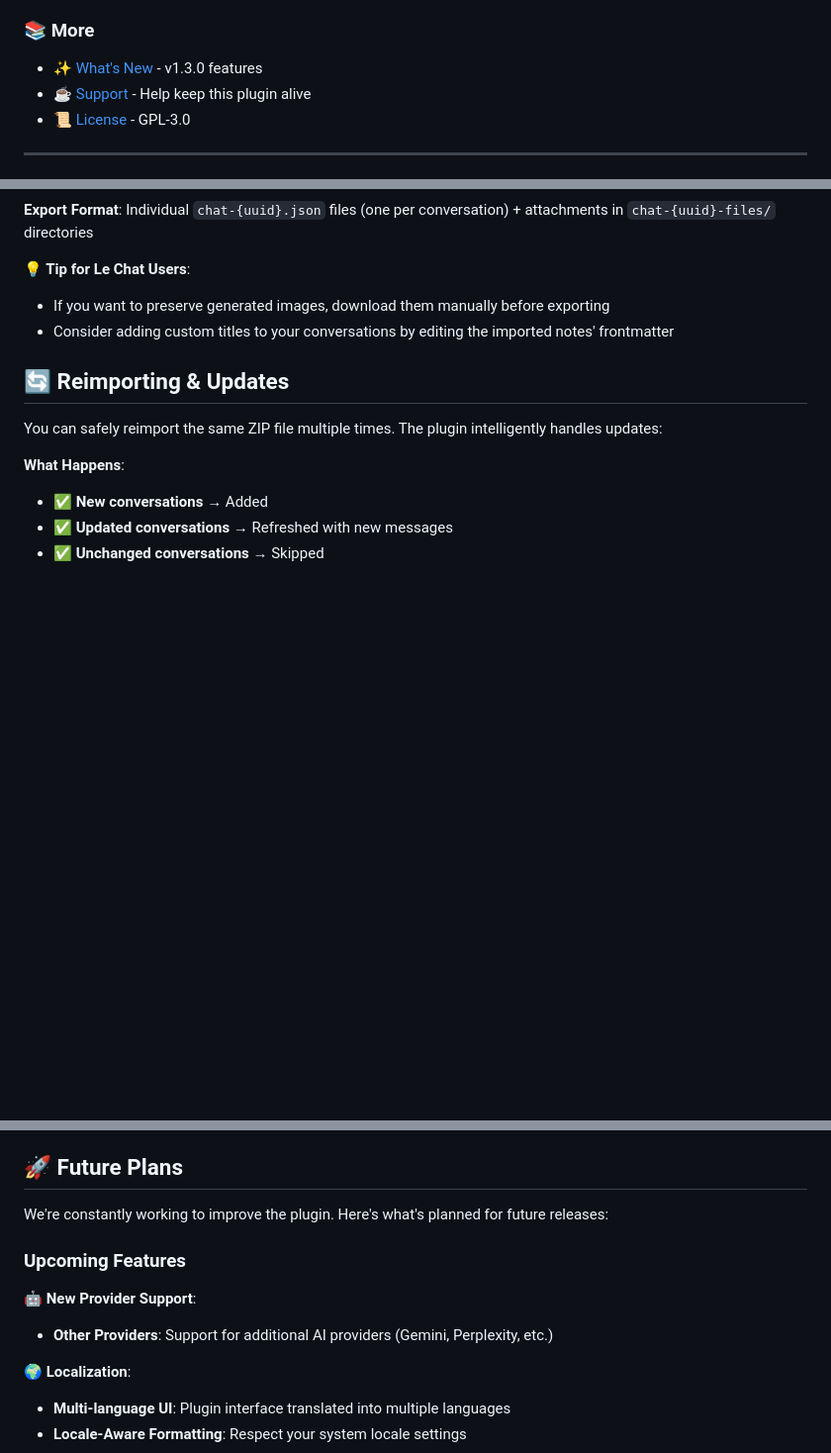
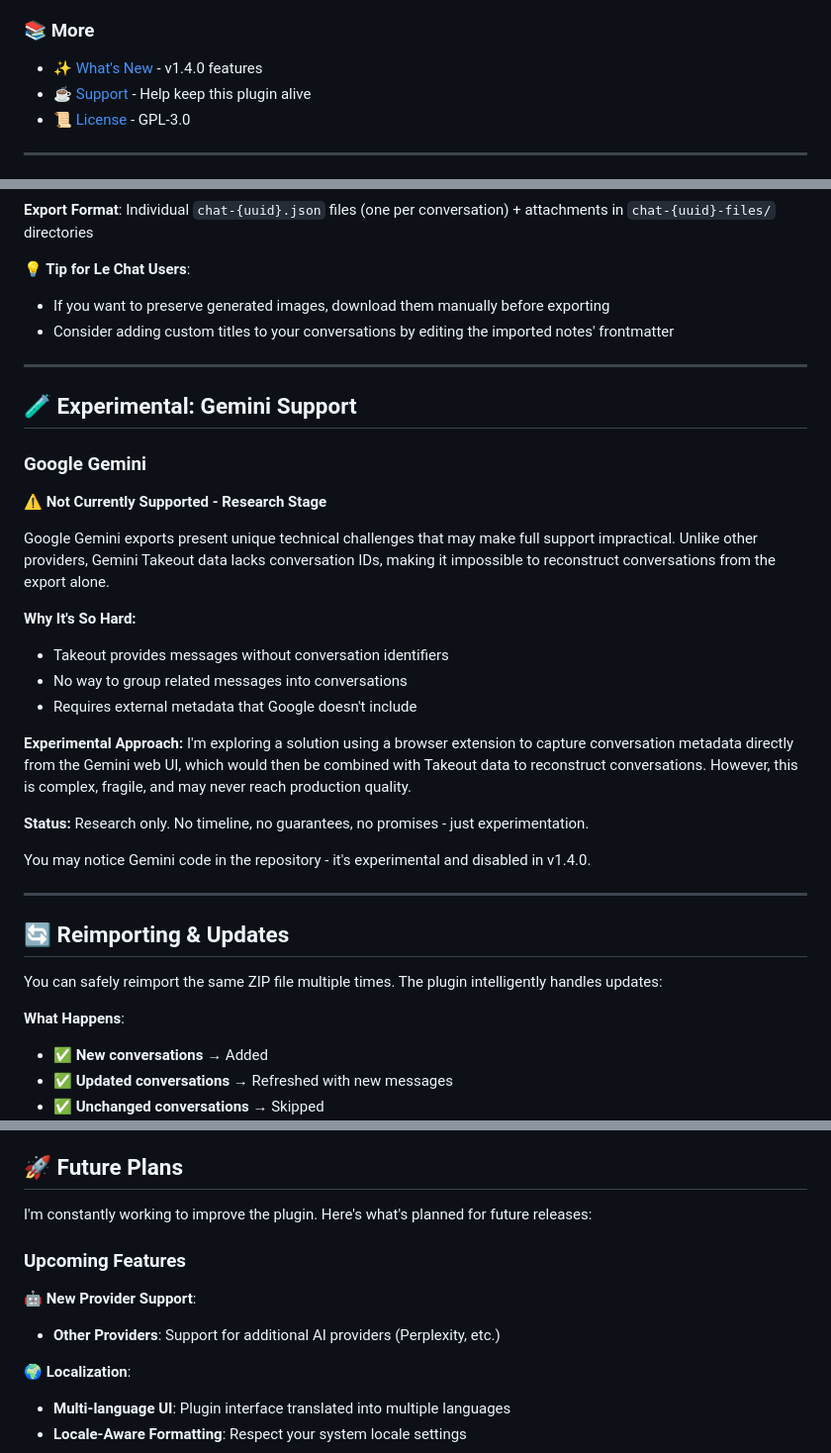
Before and after one commit to Superkikim/nexus-ai-chat-importer, a Markdown page: README.md, 3 parts joined by grey strips. Shown at 99% size. GitHub-like rendering; blank space fills up the shorter version.

Commit message:
docs: update README for v1.4.0 - remove Gemini, add experimental note
- Remove Gemini from active features and future plans
- Add honest experimental section about Gemini challenges
- Update multi-provider support to include Le Chat
- Fix table of contents link to v1.4.0
- Change voice from 'we' to 'I' throughout

Gemini requires browser extension + Takeout combination to reconstruct
conversations due to missing IDs in exports. Too complex and fragile for
v1.4.0 - marked as research only with no promises.

```diff
--- a/README.md
+++ b/README.md
@@ -22,7 +22,7 @@
 - [🔧 Troubleshooting](#-troubleshooting) - Common issues and solutions
 
 ### 📚 More
-- [✨ What's New](#-new-in-v130) - v1.3.0 features
+- [✨ What's New](#-new-in-v140) - v1.4.0 features
 - [☕ Support](#-support-my-work) - Help keep this plugin alive
 - [📜 License](#-license) - GPL-3.0
 
@@ -517,6 +515,30 @@ Each AI provider has unique characteristics in how they export conversations. He
 - If you want to preserve generated images, download them manually before exporting
 - Consider adding custom titles to your conversations by editing the imported notes' frontmatter
 
+---
+
+## 🧪 Experimental: Gemini Support
+
+### Google Gemini
+
+**⚠️ Not Currently Supported - Research Stage**
+
+Google Gemini exports present unique technical challenges that may make full support impractical. Unlike other providers, Gemini Takeout data lacks conversation IDs, making it impossible to reconstruct conversations from the export alone.
+
+**Why It's So Hard:**
+- Takeout provides messages without conversation identifiers
+- No way to group related messages into conversations
+- Requires external metadata that Google doesn't include
+
+**Experimental Approach:**
+I'm exploring a solution using a browser extension to capture conversation metadata directly from the Gemini web UI, which would then be combined with Takeout data to reconstruct conversations. However, this is complex, fragile, and may never reach production quality.
+
+**Status:** Research only. No timeline, no guarantees, no promises - just experimentation.
+
+You may notice Gemini code in the repository - it's experimental and disabled in v1.4.0.
+
+---
+
 ## 🔄 Reimporting & Updates
 
 You can safely reimport the same ZIP file multiple times. The plugin intelligently handles updates:
@@ -610,12 +632,12 @@ You can safely reimport the same ZIP file multiple times. The plugin intelligent
 
 ## 🚀 Future Plans
 
-We're constantly working to improve the plugin. Here's what's planned for future releases:
+I'm constantly working to improve the plugin. Here's what's planned for future releases:
 
 ### Upcoming Features
 
 **🤖 New Provider Support**:
-- **Other Providers**: Support for additional AI providers (Gemini, Perplexity, etc.)
+- **Other Providers**: Support for additional AI providers (Perplexity, etc.)
 
 **🌍 Localization**:
 - **Multi-language UI**: Plugin interface translated into multiple languages
```
Also changed, not shown: other parts of README.md (+1 -3 lines).
